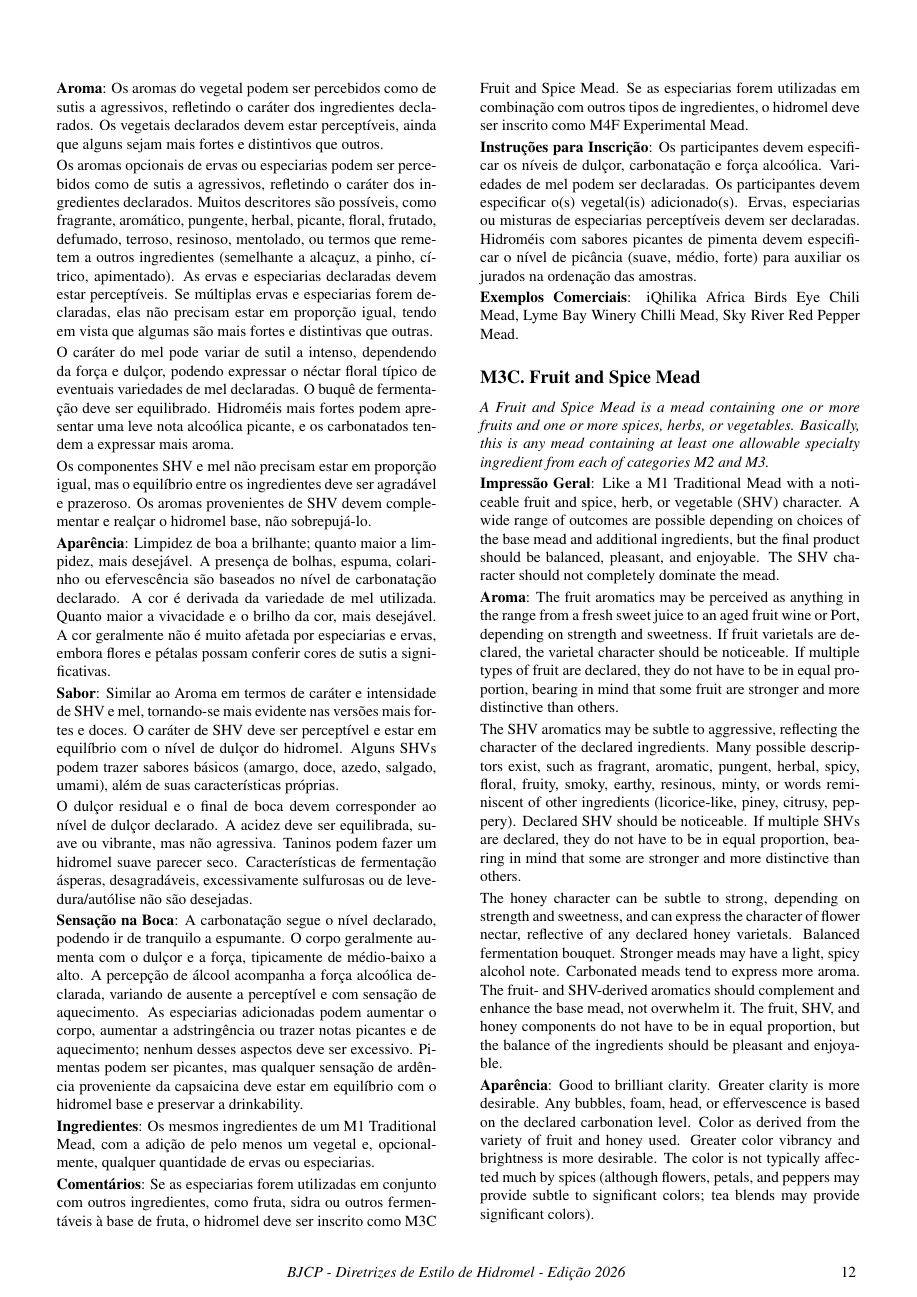
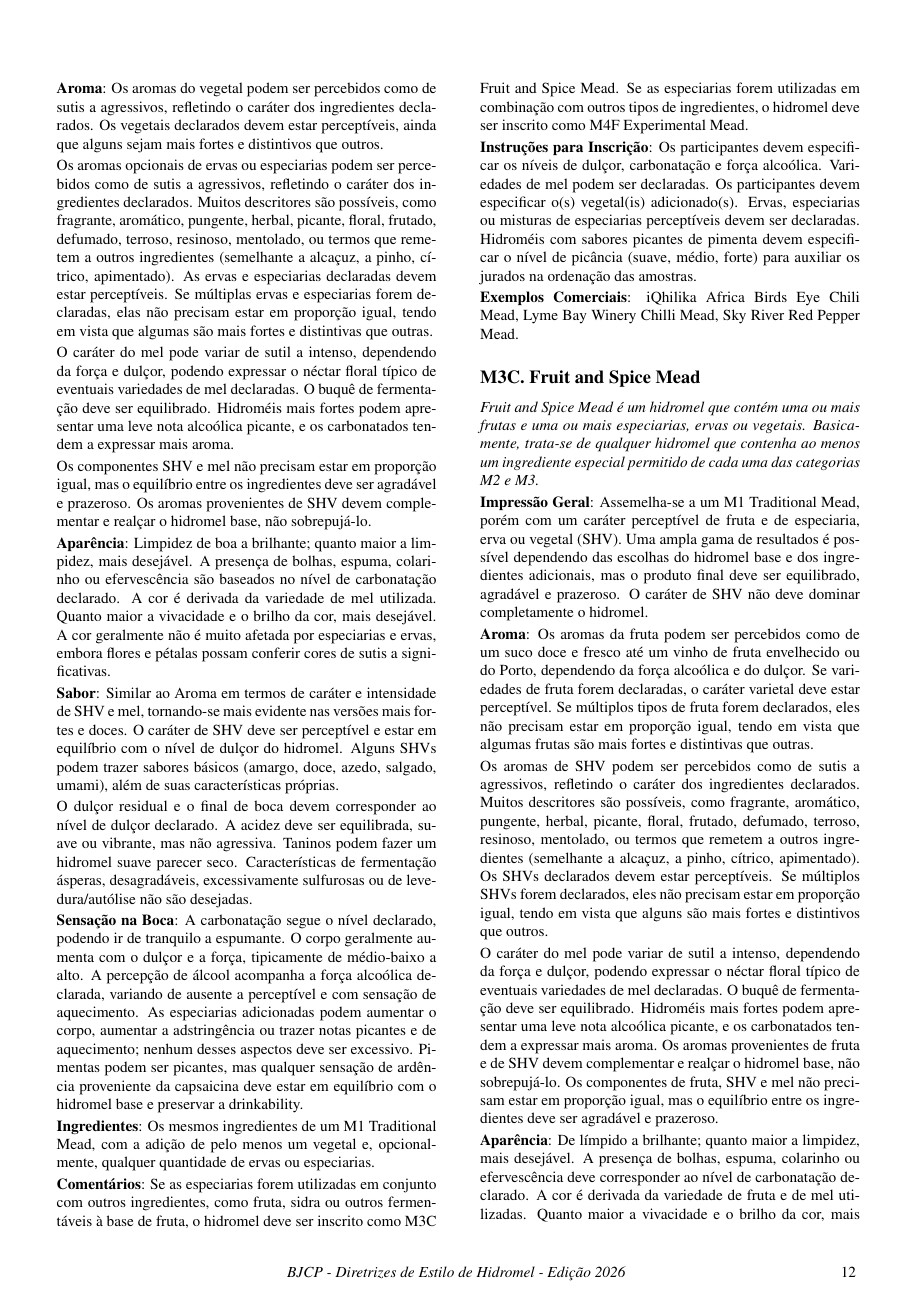
Before and after one commit to bjcp-brasil/mead-guidelines-2026-pt-br, a LaTeX document (main.tex, which reads m3-spiced-mead/m3-c-fruit-and-spice-mead.tex): page 13 of 18. Compiled offline with pdfLaTeX.

Commit message:
Update m3-c-fruit-and-spice-mead.tex
Tradução M3C

```diff
--- a/m3-spiced-mead/m3-c-fruit-and-spice-mead.tex
+++ b/m3-spiced-mead/m3-c-fruit-and-spice-mead.tex
@@ -2,15 +2,15 @@
 \subsection*{M3C. Fruit and Spice Mead}
 \addcontentsline{toc}{subsection}{M3C. Fruit and Spice Mead}
 
-\textit{A Fruit and Spice Mead is a mead containing one or more fruits and one or more spices, herbs, or vegetables. Basically, this is any mead containing at least one allowable specialty ingredient from each of categories M2 and M3.}
+\textit{Fruit and Spice Mead é um hidromel que contém uma ou mais frutas e uma ou mais especiarias, ervas ou vegetais. Basicamente, trata-se de qualquer hidromel que contenha ao menos um ingrediente especial permitido de cada uma das categorias M2 e M3.}
 
-\textbf{Impressão Geral}: Like a M1 Traditional Mead with a noticeable fruit and spice, herb, or vegetable (SHV) character. A wide range of outcomes are possible depending on choices of the base mead and additional ingredients, but the final product should be balanced, pleasant, and enjoyable. The SHV character should not completely dominate the mead.
+\textbf{Impressão Geral}: Assemelha-se a um M1 Traditional Mead, porém com um caráter perceptível de fruta e de especiaria, erva ou vegetal (SHV). Uma ampla gama de resultados é possível dependendo das escolhas do hidromel base e dos ingredientes adicionais, mas o produto final deve ser equilibrado, agradável e prazeroso. O caráter de SHV não deve dominar completamente o hidromel.
 
-\textbf{Aroma}: The fruit aromatics may be perceived as anything in the range from a fresh sweet juice to an aged fruit wine or Port, depending on strength and sweetness. If fruit varietals are declared, the varietal character should be noticeable. If multiple types of fruit are declared, they do not have to be in equal proportion, bearing in mind that some fruit are stronger and more distinctive than others.
+\textbf{Aroma}: Os aromas da fruta podem ser percebidos como de um suco doce e fresco até um vinho de fruta envelhecido ou do Porto, dependendo da força alcoólica e do dulçor. Se variedades de fruta forem declaradas, o caráter varietal deve estar perceptível. Se múltiplos tipos de fruta forem declarados, eles não precisam estar em proporção igual, tendo em vista que algumas frutas são mais fortes e distintivas que outras.
 
-The SHV aromatics may be subtle to aggressive, reflecting the character of the declared ingredients. Many possible descriptors exist, such as fragrant, aromatic, pungent, herbal, spicy, floral, fruity, smoky, earthy, resinous, minty, or words reminiscent of other ingredients (licorice-like, piney, citrusy, peppery). Declared SHV should be noticeable. If multiple SHVs are declared, they do not have to be in equal proportion, bearing in mind that some are stronger and more distinctive than others.
+Os aromas de SHV podem ser percebidos como de sutis a agressivos, refletindo o caráter dos ingredientes declarados. Muitos descritores são possíveis, como fragrante, aromático, pungente, herbal, picante, floral, frutado, defumado, terroso, resinoso, mentolado, ou termos que remetem a outros ingredientes (semelhante a alcaçuz, a pinho, cítrico, apimentado). Os SHVs declarados devem estar perceptíveis. Se múltiplos SHVs forem declarados, eles não precisam estar em proporção igual, tendo em vista que alguns são mais fortes e distintivos que outros.
 
-The honey character can be subtle to strong, depending on strength and sweetness, and can express the character of flower nectar, reflective of any declared honey varietals. Balanced fermentation bouquet. Stronger meads may have a light, spicy alcohol note. Carbonated meads tend to express more aroma. The fruit- and SHV-derived aromatics should complement and enhance the base mead, not overwhelm it. The fruit, SHV, and honey components do not have to be in equal proportion, but the balance of the ingredients should be pleasant and enjoyable.
+O caráter do mel pode variar de sutil a intenso, dependendo da força e dulçor, podendo expressar o néctar floral típico de eventuais variedades de mel declaradas. O buquê de fermentação deve ser equilibrado. Hidroméis mais fortes podem apresentar uma leve nota alcoólica picante, e os carbonatados tendem a expressar mais aroma. Os aromas provenientes de fruta e de SHV devem complementar e realçar o hidromel base, não sobrepujá-lo. Os componentes de fruta, SHV e mel não precisam estar em proporção igual, mas o equilíbrio entre os ingredientes deve ser agradável e prazeroso.
 
-\textbf{Aparência}: Good to brilliant clarity. Greater clarity is more desirable. Any bubbles, foam, head, or effervescence is based on the declared carbonation level. Color as derived from the variety of fruit and honey used. Greater color vibrancy and brightness is more desirable. The color is not typically affected much by spices (although flowers, petals, and peppers may provide subtle to significant colors; tea blends may provide significant colors).
+\textbf{Aparência}: De límpido a brilhante; quanto maior a limpidez, mais desejável. A presença de bolhas, espuma, colarinho ou efervescência deve corresponder ao nível de carbonatação declarado. A cor é derivada da variedade de fruta e de mel utilizadas. Quanto maior a vivacidade e o brilho da cor, mais desejável. A cor geralmente não é muito afetada por especiarias, embora flores, pétalas e pimentas possam conferir cores de sutis a significativas; misturas de chá podem conferir cores significativas.
 
```
Also changed, not shown: m3-spiced-mead/m3-c-fruit-and-spice-mead.tex (16 more changed lines).
